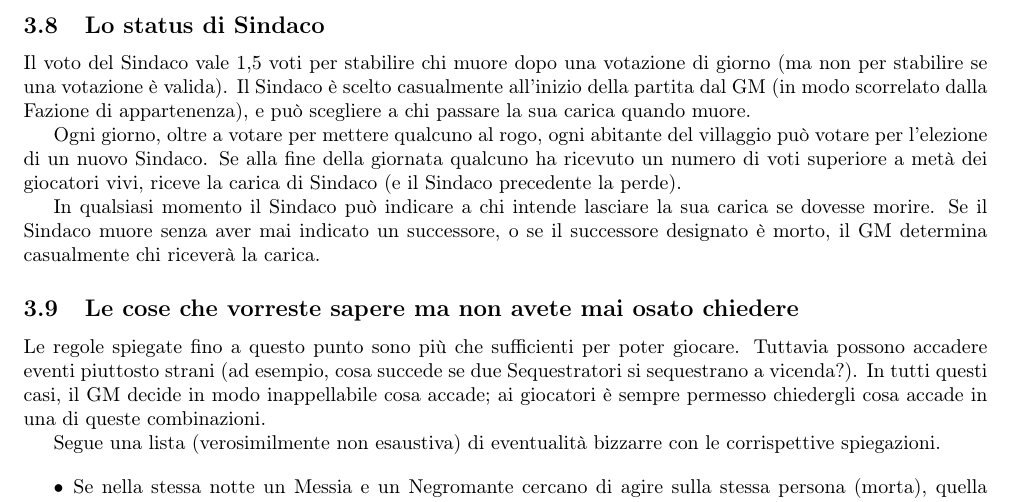
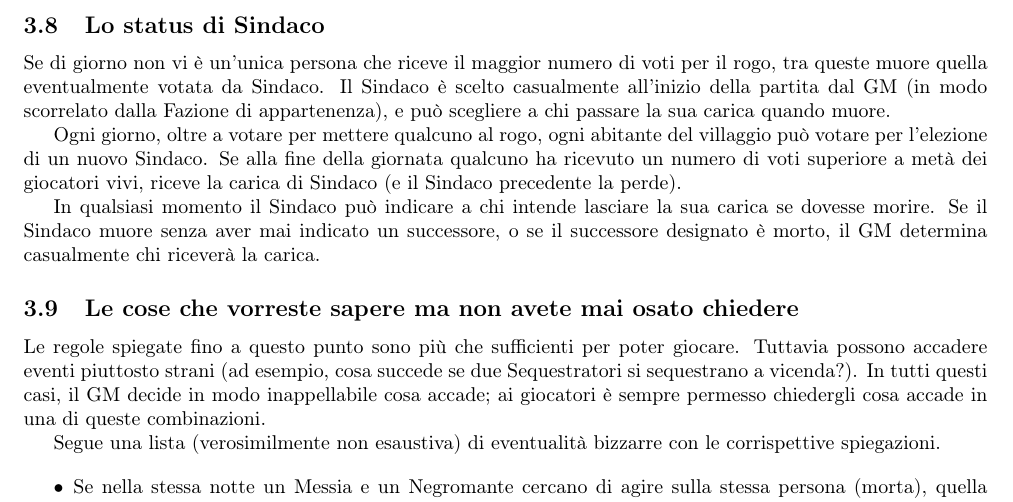
Before and after one commit to giove91/regolamento-lupus, a LaTeX document (regolamento.tex): part of page 8 of 9, cut so that both start at the same text. Compiled offline with LaTeX, dvips and Ghostscript.

Commit message:
Cambiato il Sindaco.

```diff
--- a/regolamento.tex
+++ b/regolamento.tex
@@ -329,7 +329,8 @@ Se il potere è unico o attivabile ogni due notti, l'utilizzo conta anche in cas
 \subsection{Lo status di Sindaco}
 \label{sindaco}
 
-Il voto del Sindaco vale 1,5 voti per stabilire chi muore dopo una votazione di giorno (ma non per stabilire se una votazione è valida).
+% Il voto del Sindaco vale 1,5 voti per stabilire chi muore dopo una votazione di giorno (ma non per stabilire se una votazione è valida).
+Se di giorno non vi è un'unica persona che riceve il maggior numero di voti per il rogo, tra queste muore quella eventualmente votata da Sindaco.
 Il Sindaco è scelto casualmente all'inizio della partita dal GM (in modo scorrelato dalla Fazione di appartenenza), e può scegliere a chi passare la sua carica quando muore.
 
 Ogni giorno, oltre a votare per mettere qualcuno al rogo, ogni abitante del villaggio può votare per l'elezione di un nuovo Sindaco. Se alla fine della giornata qualcuno ha ricevuto un numero di voti superiore a metà dei giocatori vivi, riceve la carica di Sindaco (e il Sindaco precedente la perde).
```
